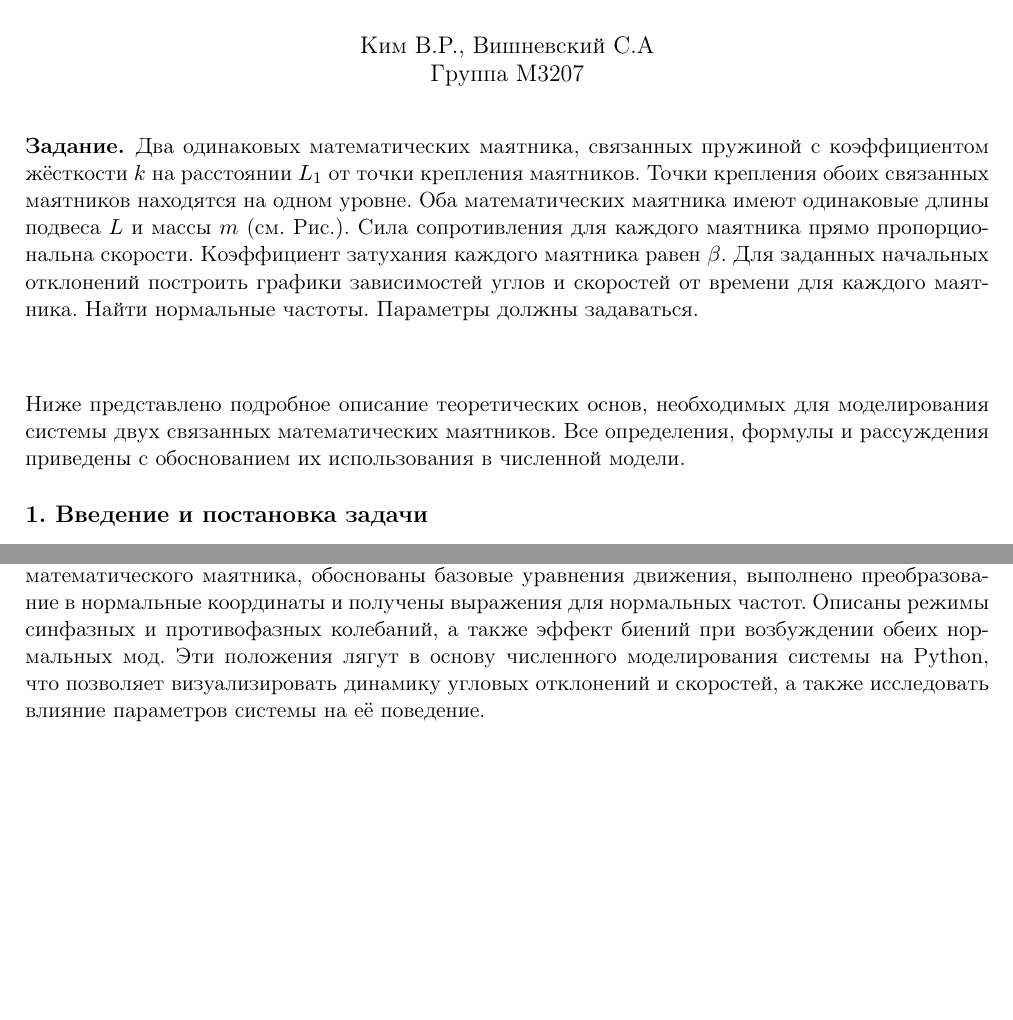
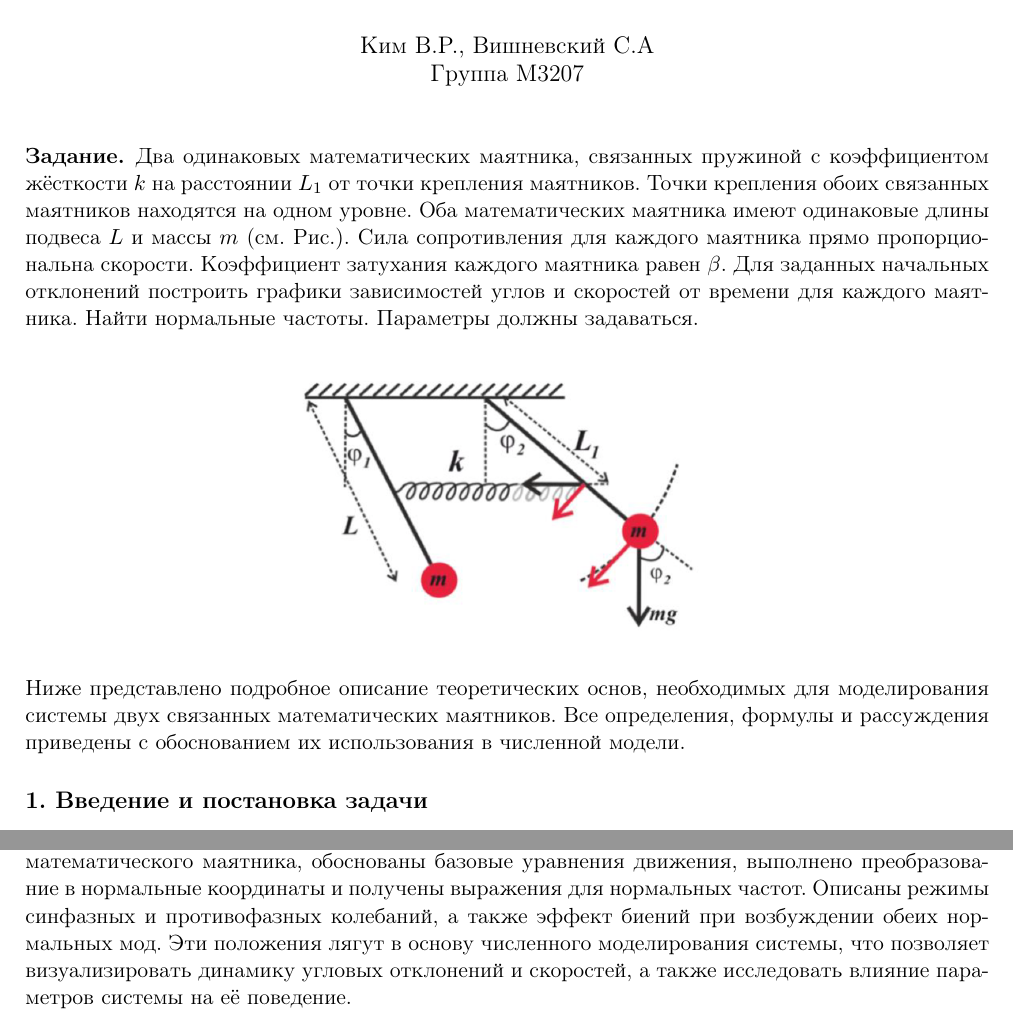
Before and after one commit to kimvlry/phys-models, a LaTeX document (4. Connected pendulum/report4.tex): two parts of pages 1 and 4 of 4, joined at a grey line, cut so that both start at the same text, the shorter picture padded with empty space. Compiled offline with pdfLaTeX.

Commit message:
fix: image

```diff
--- a/4. Connected pendulum/report4.tex
+++ b/4. Connected pendulum/report4.tex
@@ -50,7 +50,7 @@
 
     \begin{figure}[H]
         \centering
-        % \includegraphics[width=0.5\textwidth]{"4. Connected pendulum/task.png"}
+        \includegraphics[width=0.5\textwidth]{"4. Connected pendulum/task.png"}
     \end{figure}
 
 \end{task}
@@ -248,7 +248,7 @@
 обоснованы базовые уравнения движения, выполнено преобразование в нормальные координаты и получены
 выражения для нормальных частот. Описаны режимы синфазных и противофазных колебаний, а также эффект
 биений при возбуждении обеих нормальных мод. Эти положения лягут в основу численного моделирования
-системы на Python, что позволяет визуализировать динамику угловых отклонений и скоростей, а также
+системы, что позволяет визуализировать динамику угловых отклонений и скоростей, а также
 исследовать влияние параметров системы на её поведение.
 
 \end{document}
```
Also changed, not shown: 4. Connected pendulum/report4.tex (2 more changed lines).
